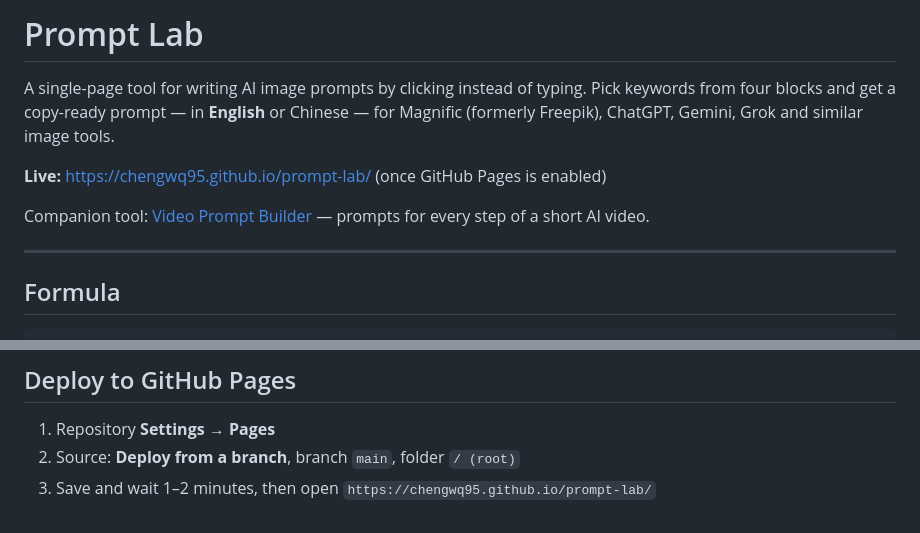
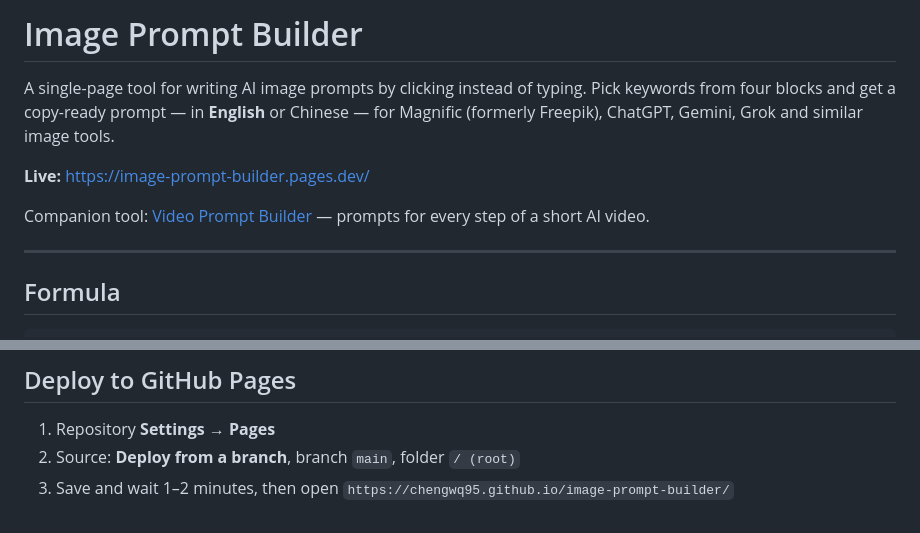
Before and after one commit to chengwq95/ai-image-prompt-builder, a Markdown page: README.md, 2 parts joined by grey strips. GitHub-like rendering.

Commit message:
Update Image Prompt Builder name and live links
Updated links and title in README for the Image Prompt Builder.

```diff
--- a/README.md
+++ b/README.md
@@ -1,6 +1,6 @@
-# Prompt Lab
+# Image Prompt Builder
 
 A single-page tool for writing AI image prompts by clicking instead of typing. Pick keywords from four blocks and get a copy-ready prompt — in **English** or Chinese — for Magnific (formerly Freepik), ChatGPT, Gemini, Grok and similar image tools.
 
-**Live:** https://chengwq95.github.io/prompt-lab/ (once GitHub Pages is enabled)
+**Live:** https://image-prompt-builder.pages.dev/
 
@@ -60,4 +60,4 @@ No install, no build step. It's a single HTML file: open `index.html` in any bro
 
 1. Repository **Settings → Pages**
 2. Source: **Deploy from a branch**, branch `main`, folder `/ (root)`
-3. Save and wait 1–2 minutes, then open `https://chengwq95.github.io/prompt-lab/`
+3. Save and wait 1–2 minutes, then open `https://chengwq95.github.io/image-prompt-builder/`
```
Also changed, not shown: other parts of README.md (+1 -1 lines).
